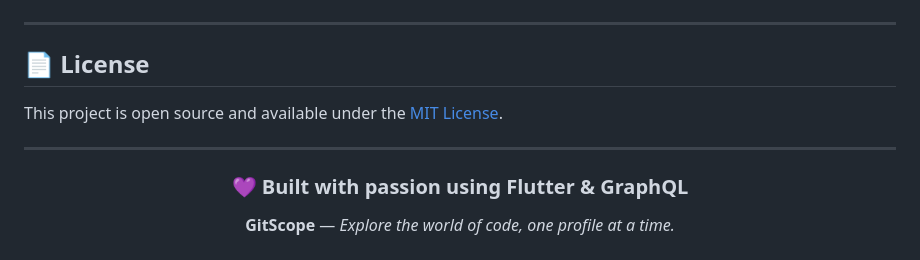
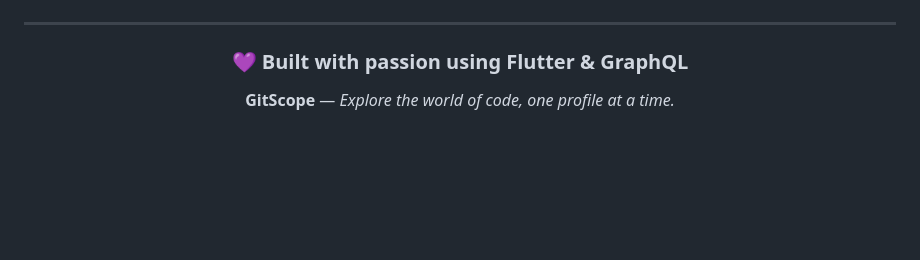
Before and after one commit to MohibKhorajiya01/GitScope-App, a Markdown page: README.md, the part around the change. GitHub-like rendering; blank space fills up the shorter version.

Commit message:
Delete License section from README
Removed license section from README

```diff
--- a/README.md
+++ b/README.md
@@ -122,12 +122,6 @@ lib/
 
 ---
 
-## 📄 License
-
-This project is open source and available under the [MIT License](LICENSE).
-
----
-
 <div align="center">
 
 ### 💜 Built with passion using Flutter & GraphQL
```
